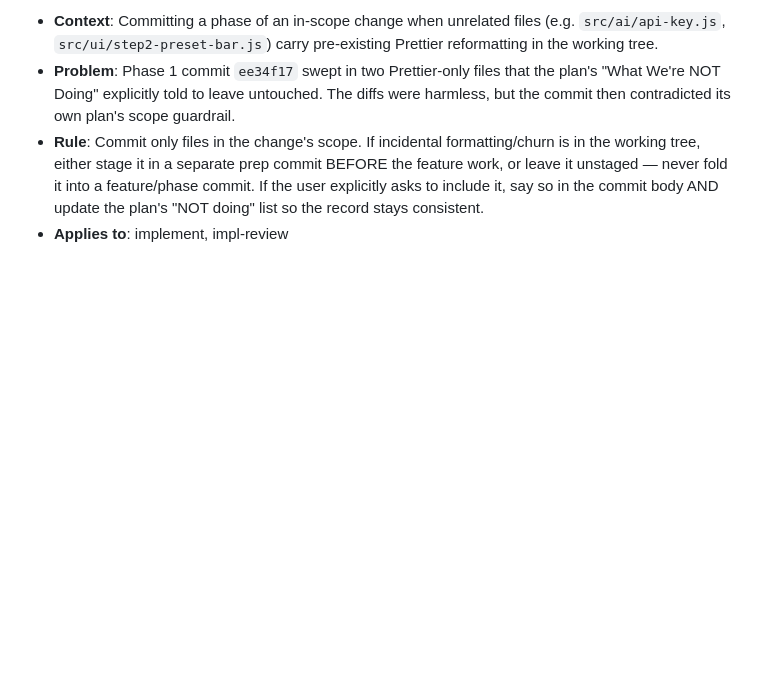
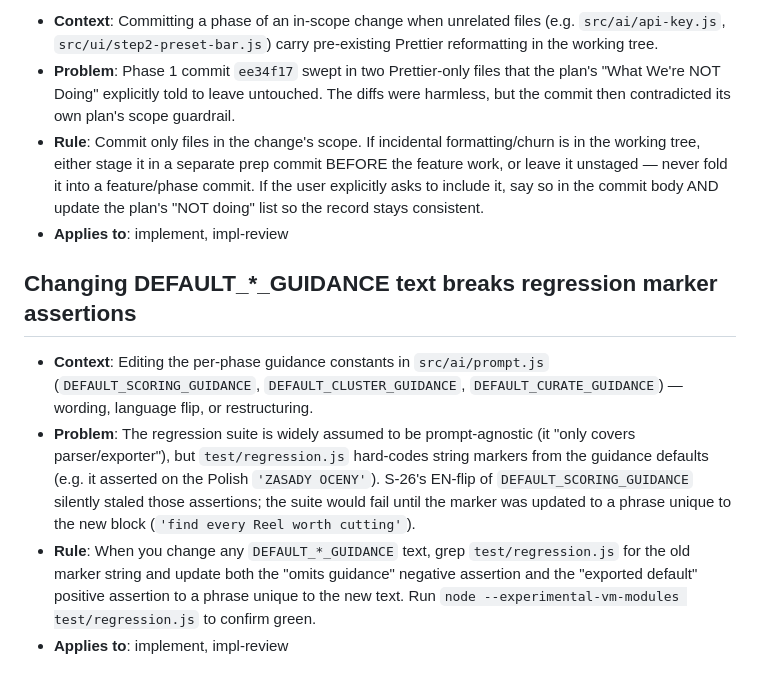
Before and after one commit to GarniczAndrzej/REEL_AUTOMATOR, a Markdown page: context/foundation/lessons.md, the part around the change. Rendered like a GitHub page; blank space fills up the shorter version.

Commit message:
chore(refactor-ai-prompts): record phase-2 deviation, impl review, regression-marker lesson
Co-Authored-By: Claude Opus 4.8 <noreply@anthropic.com>
Claude-Session: https://claude.ai/code/session_01WrpDMjhbjx5WsTTkXQoscL

```diff
--- a/context/foundation/lessons.md
+++ b/context/foundation/lessons.md
@@ -29,3 +29,10 @@
 - **Problem**: Phase 1 commit `ee34f17` swept in two Prettier-only files that the plan's "What We're NOT Doing" explicitly told to leave untouched. The diffs were harmless, but the commit then contradicted its own plan's scope guardrail.
 - **Rule**: Commit only files in the change's scope. If incidental formatting/churn is in the working tree, either stage it in a separate prep commit BEFORE the feature work, or leave it unstaged — never fold it into a feature/phase commit. If the user explicitly asks to include it, say so in the commit body AND update the plan's "NOT doing" list so the record stays consistent.
 - **Applies to**: implement, impl-review
+
+## Changing DEFAULT_*_GUIDANCE text breaks regression marker assertions
+
+- **Context**: Editing the per-phase guidance constants in `src/ai/prompt.js` (`DEFAULT_SCORING_GUIDANCE`, `DEFAULT_CLUSTER_GUIDANCE`, `DEFAULT_CURATE_GUIDANCE`) — wording, language flip, or restructuring.
+- **Problem**: The regression suite is widely assumed to be prompt-agnostic (it "only covers parser/exporter"), but `test/regression.js` hard-codes string markers from the guidance defaults (e.g. it asserted on the Polish `'ZASADY OCENY'`). S-26's EN-flip of `DEFAULT_SCORING_GUIDANCE` silently staled those assertions; the suite would fail until the marker was updated to a phrase unique to the new block (`'find every Reel worth cutting'`).
+- **Rule**: When you change any `DEFAULT_*_GUIDANCE` text, grep `test/regression.js` for the old marker string and update both the "omits guidance" negative assertion and the "exported default" positive assertion to a phrase unique to the new text. Run `node --experimental-vm-modules test/regression.js` to confirm green.
+- **Applies to**: implement, impl-review
```
Also changed, not shown: 2 other files.
